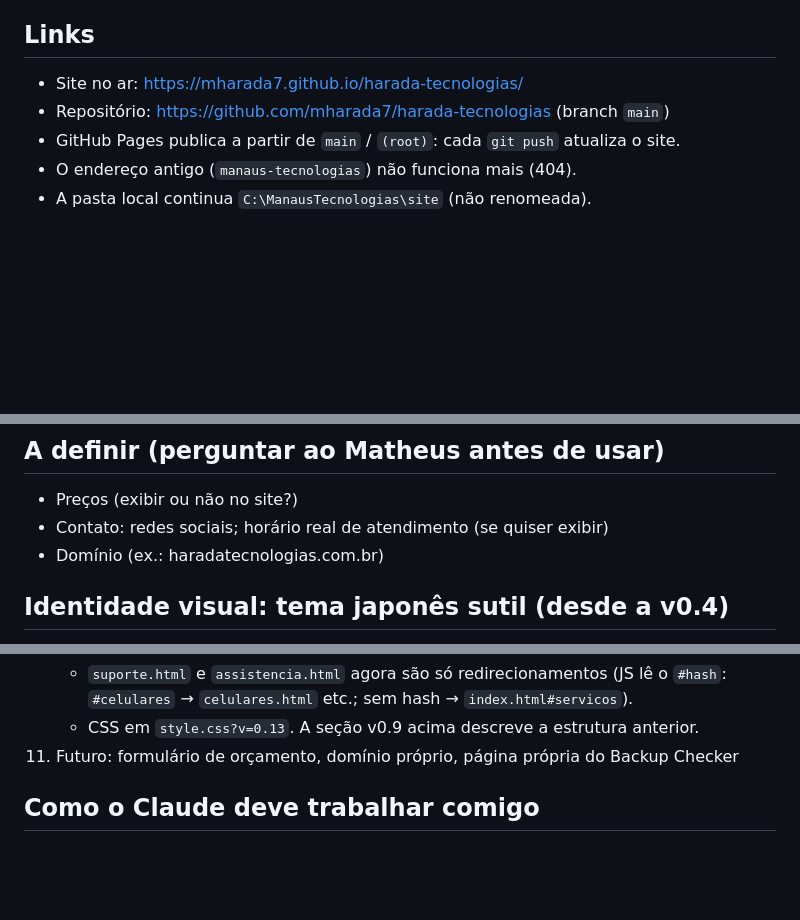
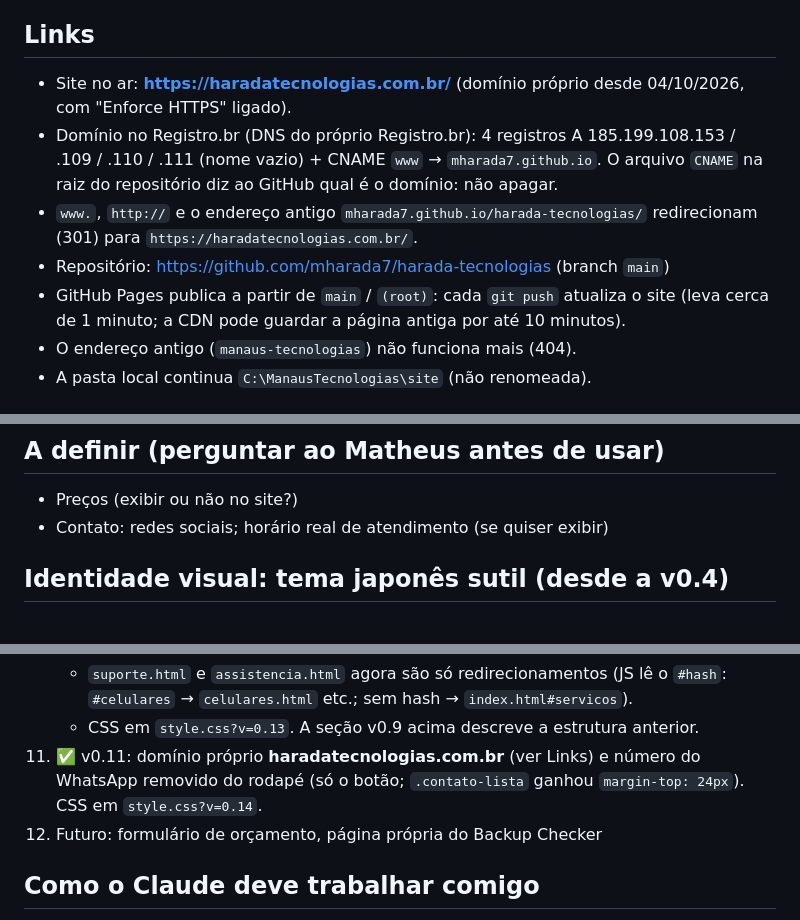
Before and after one commit to mharada7/harada-tecnologias, a Markdown page: CLAUDE.md, 3 parts joined by grey strips. GitHub-like rendering; blank space fills up the shorter version.

Commit message:
CLAUDE.md: domínio próprio e v0.11

```diff
--- a/CLAUDE.md
+++ b/CLAUDE.md
@@ -28,9 +28,16 @@ Slogan: "Conectando a Amazônia ao Futuro".
 - Horário: não exibido (o "24 horas" foi retirado para não prometer o que não dá para cumprir).
 
 ## Links
-- Site no ar: https://mharada7.github.io/harada-tecnologias/
+- Site no ar: **https://haradatecnologias.com.br/** (domínio próprio desde 04/10/2026,
+  com "Enforce HTTPS" ligado).
+- Domínio no Registro.br (DNS do próprio Registro.br): 4 registros A
+  185.199.108.153 / .109 / .110 / .111 (nome vazio) + CNAME `www` → `mharada7.github.io`.
+  O arquivo `CNAME` na raiz do repositório diz ao GitHub qual é o domínio: não apagar.
+- `www.`, `http://` e o endereço antigo `mharada7.github.io/harada-tecnologias/`
+  redirecionam (301) para `https://haradatecnologias.com.br/`.
 - Repositório: https://github.com/mharada7/harada-tecnologias (branch `main`)
-- GitHub Pages publica a partir de `main` / `(root)`: cada `git push` atualiza o site.
+- GitHub Pages publica a partir de `main` / `(root)`: cada `git push` atualiza o site
+  (leva cerca de 1 minuto; a CDN pode guardar a página antiga por até 10 minutos).
 - O endereço antigo (`manaus-tecnologias`) não funciona mais (404).
 - A pasta local continua `C:\ManausTecnologias\site` (não renomeada).
 
@@ -45,7 +52,6 @@ Slogan: "Conectando a Amazônia ao Futuro".
 ## A definir (perguntar ao Matheus antes de usar)
 - Preços (exibir ou não no site?)
 - Contato: redes sociais; horário real de atendimento (se quiser exibir)
-- Domínio (ex.: haradatecnologias.com.br)
 
 ## Identidade visual: tema japonês sutil (desde a v0.4)
 - Imagem: `img/cerebro.png` (760x630, recortada do cartaz da marca; fundo #F6F5F1,
@@ -146,7 +152,9 @@ Slogan: "Conectando a Amazônia ao Futuro".
     - `suporte.html` e `assistencia.html` agora são só redirecionamentos (JS lê o `#hash`:
       `#celulares` → `celulares.html` etc.; sem hash → `index.html#servicos`).
     - CSS em `style.css?v=0.13`. A seção v0.9 acima descreve a estrutura anterior.
-11. Futuro: formulário de orçamento, domínio próprio, página própria do Backup Checker
+11. ✅ v0.11: domínio próprio **haradatecnologias.com.br** (ver Links) e número do WhatsApp
+    removido do rodapé (só o botão; `.contato-lista` ganhou `margin-top: 24px`). CSS em `style.css?v=0.14`.
+12. Futuro: formulário de orçamento, página própria do Backup Checker
 
 ## Como o Claude deve trabalhar comigo
 A metodologia está nas preferências globais (`~/.claude/CLAUDE.md`): iniciante,
```
